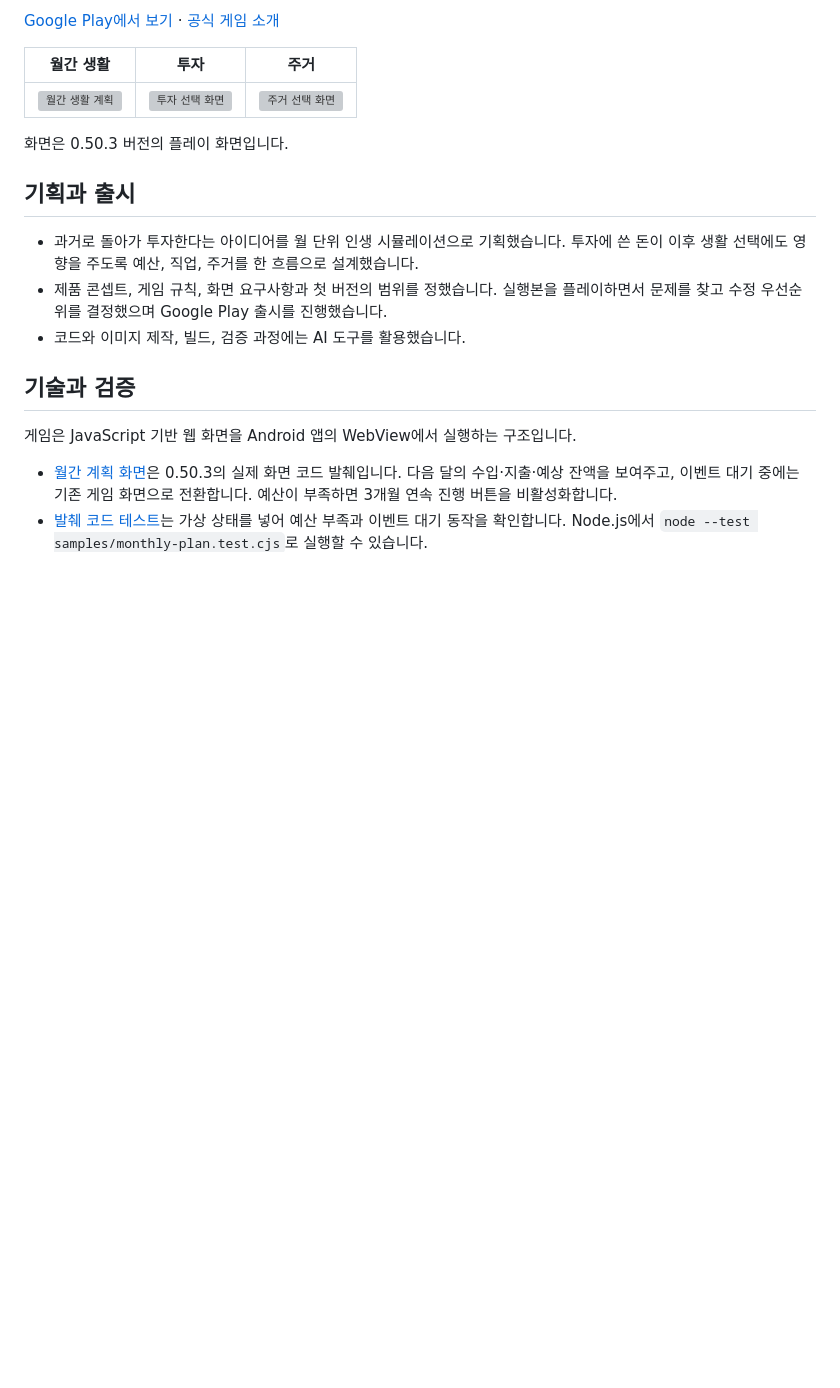
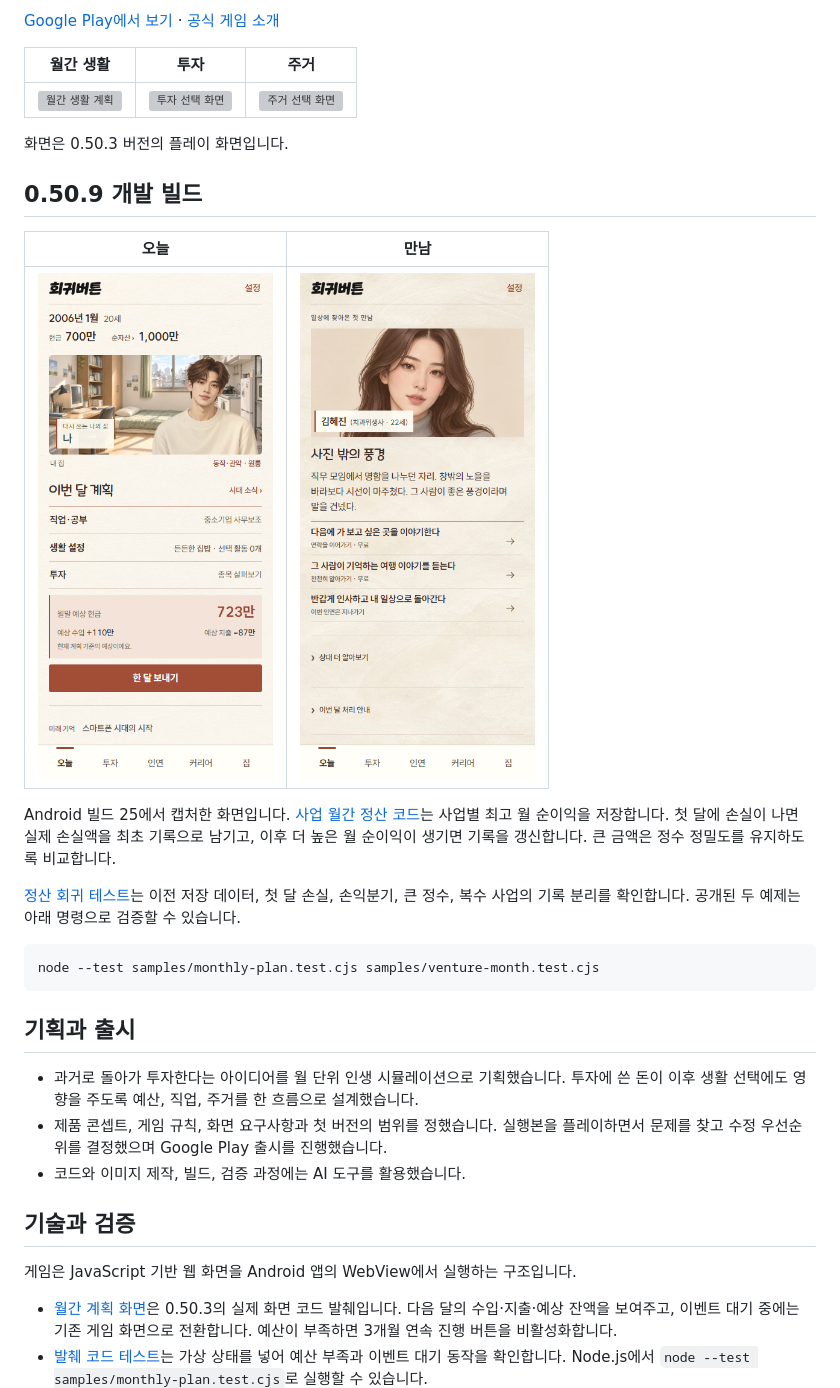
Before and after one commit to mentalking100/hoegwi-button, a Markdown page: README.md, the part around the change. Rendered like a GitHub page; pictures changed too: screenshots/encounter-v0509.png (added), screenshots/today-v0509.png (added); blank space fills up the shorter version; grey boxes are pictures that could not be loaded.

Commit message:
Publish 0.50.9 gameplay screens and tested monthly profit sample

````diff
--- a/README.md
+++ b/README.md
@@ -9,6 +9,20 @@
 | <img src="screenshots/life.webp" alt="월간 생활 계획" width="220"> | <img src="screenshots/investment.webp" alt="투자 선택 화면" width="220"> | <img src="screenshots/home.webp" alt="주거 선택 화면" width="220"> |
 
 화면은 0.50.3 버전의 플레이 화면입니다.
+
+## 0.50.9 개발 빌드
+
+| 오늘 | 만남 |
+| --- | --- |
+| <img src="screenshots/today-v0509.png" alt="0.50.9 오늘 화면" width="235"> | <img src="screenshots/encounter-v0509.png" alt="0.50.9 만남 화면" width="235"> |
+
+Android 빌드 25에서 캡처한 화면입니다. [사업 월간 정산 코드](samples/venture-month.js)는 사업별 최고 월 순이익을 저장합니다. 첫 달에 손실이 나면 실제 손실액을 최초 기록으로 남기고, 이후 더 높은 월 순이익이 생기면 기록을 갱신합니다. 큰 금액은 정수 정밀도를 유지하도록 비교합니다.
+
+[정산 회귀 테스트](samples/venture-month.test.cjs)는 이전 저장 데이터, 첫 달 손실, 손익분기, 큰 정수, 복수 사업의 기록 분리를 확인합니다. 공개된 두 예제는 아래 명령으로 검증할 수 있습니다.
+
+```sh
+node --test samples/monthly-plan.test.cjs samples/venture-month.test.cjs
+```
 
 ## 기획과 출시
 
````
Also changed, not shown: 2 other files.
